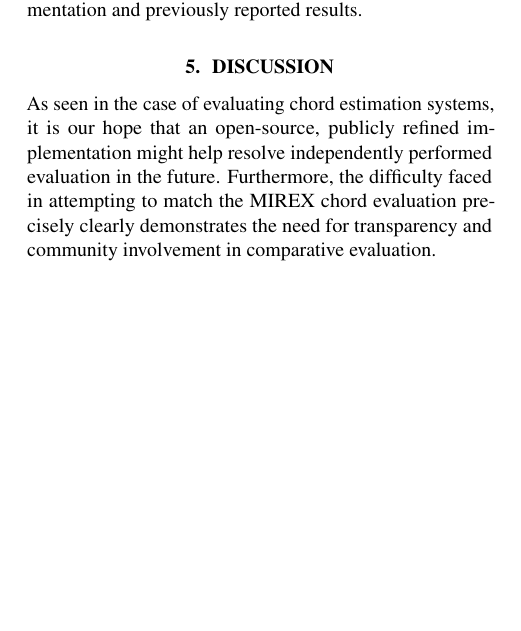
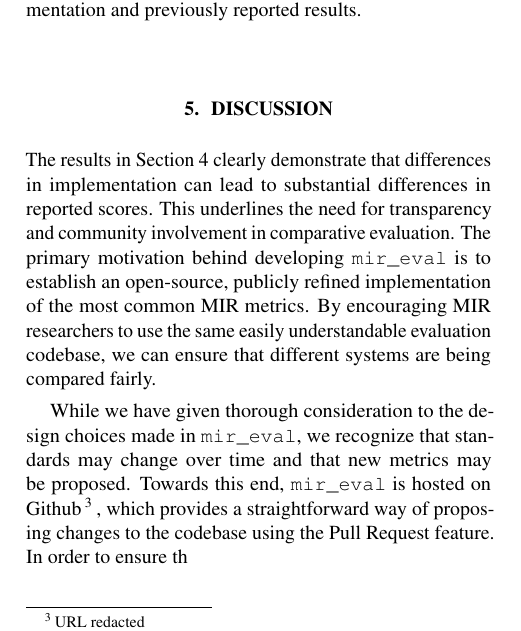
Before and after one commit to craffel/mir_eval-ismir, a LaTeX paper (paper/paper.tex): part of one column of page 5 of 6, cut so that both start at the same text, the shorter picture padded with empty space. The pictures show the PDF file paper/paper.pdf that the author committed with the source.

Commit message:
Conclusion

```diff
--- a/paper/paper.tex
+++ b/paper/paper.tex
@@ -396,10 +394,14 @@ This chord alone causes an observable difference between the results of our impl
 \section{Discussion}
 \label{sec:discussion}
 
-% Community development is crucial
-As seen in the case of evaluating chord estimation systems, it is our hope that an open-source, publicly refined implementation might help resolve independently performed evaluation in the future.
-Furthermore, the difficulty faced in attempting to match the MIREX chord evaluation precisely clearly demonstrates the need for transparency and community involvement in comparative evaluation.
-%; and two, we are curious as to how reliability of independently reported results in the literature.
+The results in Section \ref{sec:comparison} clearly demonstrate that differences in implementation can lead to substantial differences in reported scores.
+This underlines the need for transparency and community involvement in comparative evaluation.
+The primary motivation behind developing \mireval{} is to establish an open-source, publicly refined implementation of the most common MIR metrics.
+By encouraging MIR researchers to use the same easily understandable evaluation codebase, we can ensure that different systems are being compared fairly.
+
+While we have given thorough consideration to the design choices made in \mireval{}, we recognize that standards may change over time and that new metrics may be proposed.
+Towards this end, \mireval{} is hosted on Github\footnote{URL redacted}, which provides a straightforward way of proposing changes to the codebase using the Pull Request feature.
+With active community participation, we believe that \mireval{} can ensure that MIR research converges on a standard methodology for evaluation.
 
 \bibliography{mir_eval}
 
```
Also changed, not shown: paper/paper.pdf, paper/paper.tex (2 more changed lines).
